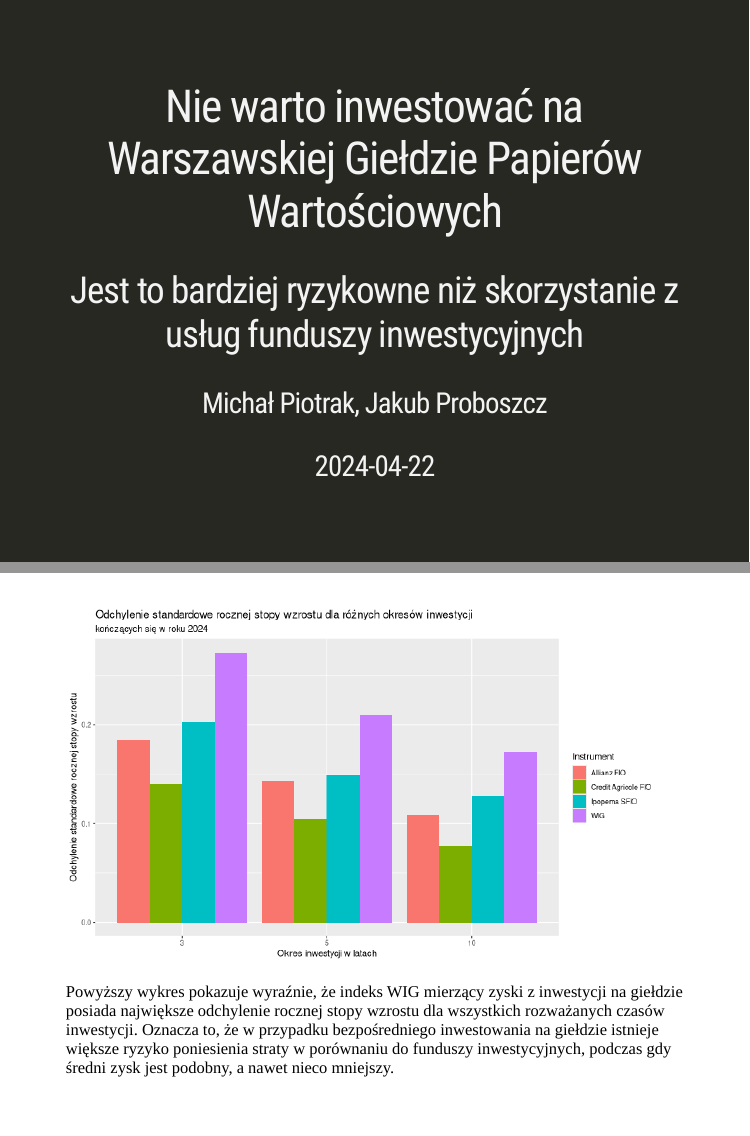
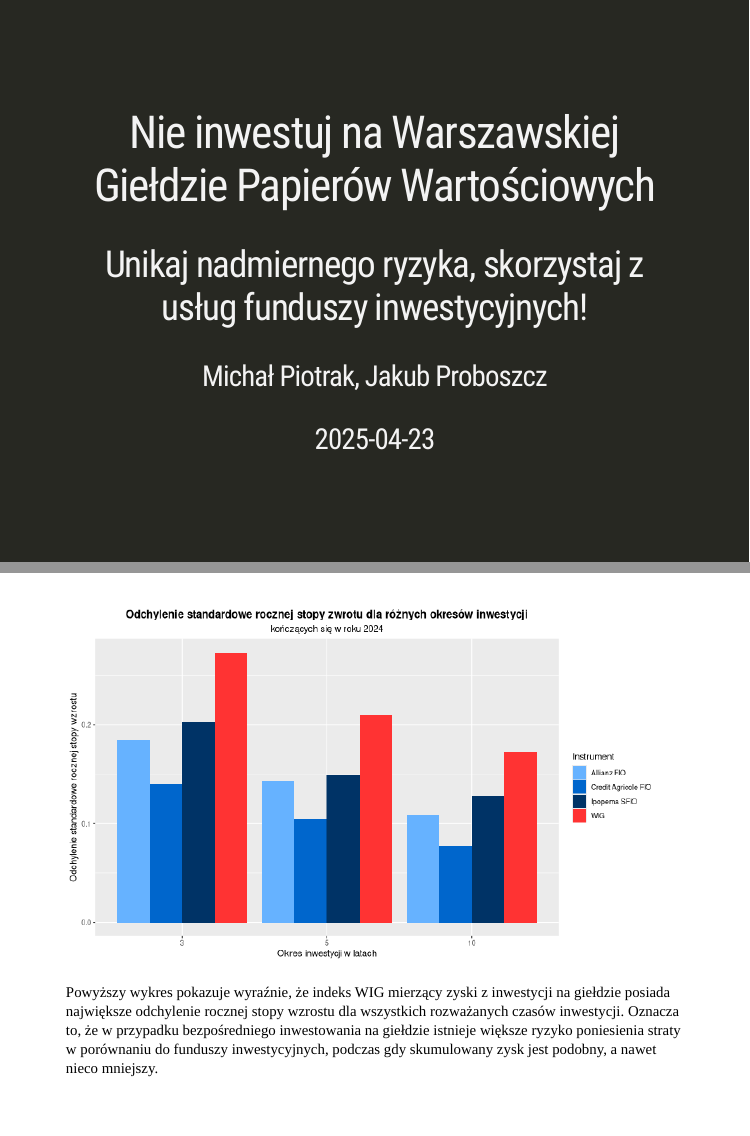
Before and after one commit to Sarnapa/WarsawStockExchangeAnalysis, an R Markdown document (WarsawStockExchangeAnalysis.Rmd): pages 1 and 3 of 12 before the commit and pages 1 and 3 of 13 after it, joined at a grey line. Rendered offline with R 4.5, knitr and Pandoc, with nearby package versions; the slides are laid out offline by our stand-in for remark.js, each with all of its steps uncovered, in fonts that may differ from those the slides ask for, and without slide numbers, shadows or browser add-ons.

Commit message:
version 0.1 - to clean up

````diff
--- a/WarsawStockExchangeAnalysis.Rmd
+++ b/WarsawStockExchangeAnalysis.Rmd
@@ -1,8 +1,8 @@
 ---
-title: "Nie warto inwestować na Warszawskiej Giełdzie Papierów Wartościowych"
-subtitle: "Jest to bardziej ryzykowne niż skorzystanie z usług funduszy inwestycyjnych"
+title: "Nie inwestuj na Warszawskiej Giełdzie Papierów Wartościowych"
+subtitle: "Unikaj nadmiernego ryzyka, skorzystaj z usług funduszy inwestycyjnych!"
 author: "Michał Piotrak, Jakub Proboszcz"
-date: "2024-04-22"
+date: "2025-04-23"
 output: xaringan::moon_reader
 ---
 
@@ -76,28 +78,29 @@ fund2162_stats_df <- map_dfr(periods, \(x) get_stats_for_period(fund2162_ar_df,
 
 all_instruments_stats_df <- bind_rows(wig_stats_df, fund1429_stats_df, fund1655_stats_df, fund2162_stats_df)
 
-# print(all_instruments_stats_df)
-
 # Funkcja do wizualizacji wykresu, gdzie dla 3 okresów pokazujemy, jak się zmieniały dane statystyki dla dostarczonych instrumentów finansowych
-visualize_all_instruments_stats_chart <- function(y_param, title, y_lab) {
-  ggplot(all_instruments_stats_df, aes(x = Instrument, y = y_param, fill = Years)) +
+visualize_all_instruments_stats_chart <- function(y_param, title, subtitle, y_lab) {
+  ggplot(all_instruments_stats_df, aes(x = Years, y = y_param, fill = Instrument)) +
     geom_col(position = "dodge") +
     labs(
       title = title,
-      x = NULL,
+      subtitle = subtitle,
+      x = "Okres inwestycji w latach",
       y = y_lab,
-      fill = "Okres inwestycji"
+      fill = "Instrument"
     ) +
     scale_fill_manual(
       values = c(
-        "3" = "#2E75B6",
-        "5" = "#C55A11",
-        "10" = "#A5A5A5"
-      ),
-      labels = c("3 lata", "5 lat", "10 lat")
+        "WIG" = "#FF3333",
+        "Allianz FIO" = "#66B2FF",
+        "Ipopema SFIO" = "#003366",
+        "Credit Agricole FIO" = "#0066CC"
+      )
     ) +
-    theme_light() +
-    theme(plot.title = element_text(face = "bold", hjust = 0.5))
+    theme(plot.title = element_text(face = "bold", hjust = 0.5), plot.subtitle =
+            element_text(hjust = 0.5))
 }
 ```
 
+```{r, echo=FALSE, fig.width=10, fig.height=6}
+visualize_all_instruments_stats_chart(all_instruments_stats_df$CumulativeReturnRate, "Skumulowana stopa zwrotu dla różnych okresów inwestycji", "kończących się w roku 2024", "Skumulowana stopa zwrotu")
@@ -103,0 +112,5 @@ visualize_all_instruments_stats_chart <- function(y_param, title, y_lab) {
+```{r, echo=FALSE, fig.width=10, fig.height=6}
+visualize_all_instruments_stats_chart(all_instruments_stats_df$AnnualReturnRateSd, "Odchylenie standardowe rocznej stopy zwrotu dla różnych okresów inwestycji", "kończących się w roku 2024", "Odchylenie standardowe rocznej stopy wzrostu")
+```
+
+<font size="4">Powyższy wykres pokazuje wyraźnie, że indeks WIG mierzący zyski z inwestycji na giełdzie posiada największe odchylenie rocznej stopy wzrostu dla wszystkich rozważanych czasów inwestycji. Oznacza to, że w przypadku bezpośredniego inwestowania na giełdzie istnieje większe ryzyko poniesienia straty w porównaniu do funduszy inwestycyjnych, podczas gdy skumulowany zysk jest podobny, a nawet nieco mniejszy.</font>
@@ -137,2 +142 @@ ggplot(all_instruments_stats_df, aes(x = Years, y = AnnualReturnRateSd, fill = I
-Powyższy wykres pokazuje wyraźnie, że indeks WIG mierzący zyski z inwestycji na giełdzie posiada największe odchylenie rocznej stopy wzrostu dla wszystkich rozważanych czasów inwestycji. Oznacza to, że w przypadku bezpośredniego inwestowania na giełdzie istnieje większe ryzyko poniesienia straty w porównaniu do funduszy inwestycyjnych, podczas gdy średni zysk jest podobny, a nawet nieco mniejszy.
 ---
````
Also changed, not shown: WarsawStockExchangeAnalysis.Rmd (61 more changed lines).
